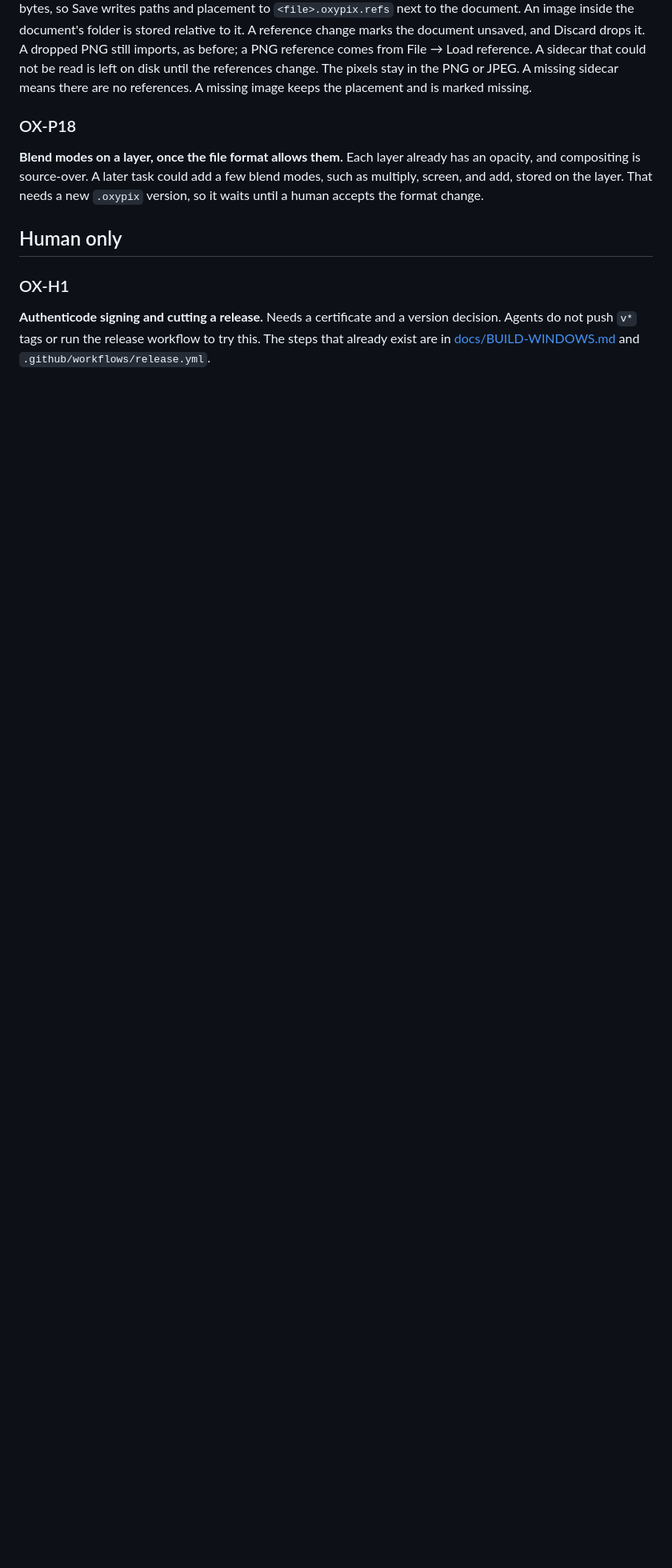
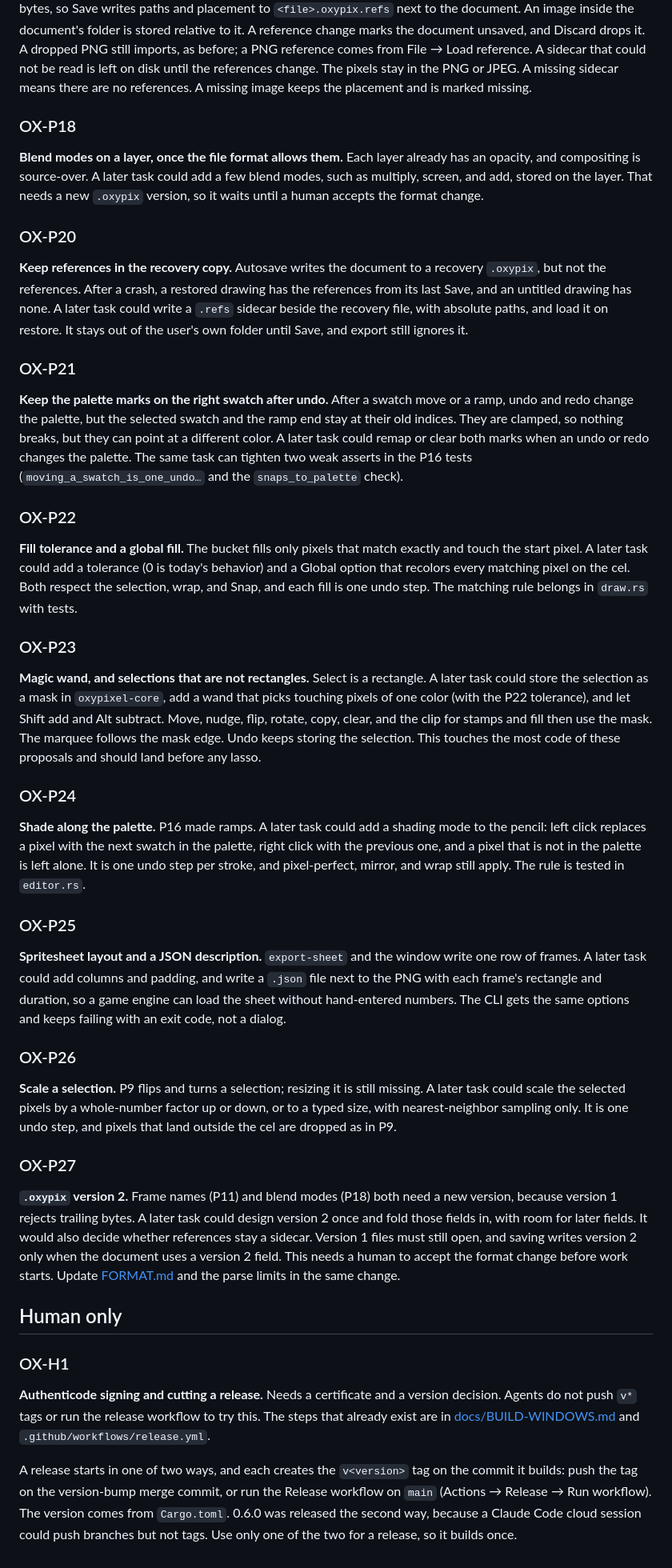
Before and after one commit to crisprintsstuff/oxypixel, a Markdown page: docs/ROADMAP.md, the part around one of its changes. Shown at 80% size. GitHub-like rendering; blank space fills up the shorter version.

Commit message:
Roadmap: proposals after 0.6.0, and how a release starts
Add OX-P20 to OX-P27: references in the recovery copy, palette marks
after undo, fill tolerance and global fill, a magic wand with mask
selections, shading along the palette, spritesheet layout with a JSON
description, scaling a selection, and a .oxypix version 2 that waits
on a format decision. Suggest an order under Current focus.

OX-H1 now says a release starts from a v* tag push or from running
the Release workflow on main, and that only one of the two should be
used.

Co-Authored-By: Claude Opus 5.5 <noreply@anthropic.com>
Claude-Session: https://claude.ai/code/session_01RTYDvnyorjSTgSCpyUgWmX

```diff
--- a/docs/ROADMAP.md
+++ b/docs/ROADMAP.md
@@ -209,8 +211,42 @@ File → Load reference, or a dropped JPEG, keeps the picture beside the documen
 
 **Blend modes on a layer, once the file format allows them.** Each layer already has an opacity, and compositing is source-over. A later task could add a few blend modes, such as multiply, screen, and add, stored on the layer. That needs a new `.oxypix` version, so it waits until a human accepts the format change.
 
+### OX-P20
+
+**Keep references in the recovery copy.** Autosave writes the document to a recovery `.oxypix`, but not the references. After a crash, a restored drawing has the references from its last Save, and an untitled drawing has none. A later task could write a `.refs` sidecar beside the recovery file, with absolute paths, and load it on restore. It stays out of the user's own folder until Save, and export still ignores it.
+
+### OX-P21
+
+**Keep the palette marks on the right swatch after undo.** After a swatch move or a ramp, undo and redo change the palette, but the selected swatch and the ramp end stay at their old indices. They are clamped, so nothing breaks, but they can point at a different color. A later task could remap or clear both marks when an undo or redo changes the palette. The same task can tighten two weak asserts in the P16 tests (`moving_a_swatch_is_one_undo…` and the `snaps_to_palette` check).
+
+### OX-P22
+
+**Fill tolerance and a global fill.** The bucket fills only pixels that match exactly and touch the start pixel. A later task could add a tolerance (0 is today's behavior) and a Global option that recolors every matching pixel on the cel. Both respect the selection, wrap, and Snap, and each fill is one undo step. The matching rule belongs in `draw.rs` with tests.
+
+### OX-P23
+
+**Magic wand, and selections that are not rectangles.** Select is a rectangle. A later task could store the selection as a mask in `oxypixel-core`, add a wand that picks touching pixels of one color (with the P22 tolerance), and let Shift add and Alt subtract. Move, nudge, flip, rotate, copy, clear, and the clip for stamps and fill then use the mask. The marquee follows the mask edge. Undo keeps storing the selection. This touches the most code of these proposals and should land before any lasso.
+
+### OX-P24
+
+**Shade along the palette.** P16 made ramps. A later task could add a shading mode to the pencil: left click replaces a pixel with the next swatch in the palette, right click with the previous one, and a pixel that is not in the palette is left alone. It is one undo step per stroke, and pixel-perfect, mirror, and wrap still apply. The rule is tested in `editor.rs`.
+
+### OX-P25
+
+**Spritesheet layout and a JSON description.** `export-sheet` and the window write one row of frames. A later task could add columns and padding, and write a `.json` file next to the PNG with each frame's rectangle and duration, so a game engine can load the sheet without hand-entered numbers. The CLI gets the same options and keeps failing with an exit code, not a dialog.
+
+### OX-P26
+
+**Scale a selection.** P9 flips and turns a selection; resizing it is still missing. A later task could scale the selected pixels by a whole-number factor up or down, or to a typed size, with nearest-neighbor sampling only. It is one undo step, and pixels that land outside the cel are dropped as in P9.
+
+### OX-P27
+
+**`.oxypix` version 2.** Frame names (P11) and blend modes (P18) both need a new version, because version 1 rejects trailing bytes. A later task could design version 2 once and fold those fields in, with room for later fields. It would also decide whether references stay a sidecar. Version 1 files must still open, and saving writes version 2 only when the document uses a version 2 field. This needs a human to accept the format change before work starts. Update [FORMAT.md](FORMAT.md) and the parse limits in the same change.
+
 ## Human only
 
 ### OX-H1
 
 **Authenticode signing and cutting a release.** Needs a certificate and a version decision. Agents do not push `v*` tags or run the release workflow to try this. The steps that already exist are in [docs/BUILD-WINDOWS.md](BUILD-WINDOWS.md) and `.github/workflows/release.yml`.
+
+A release starts in one of two ways, and each creates the `v<version>` tag on the commit it builds: push the tag on the version-bump merge commit, or run the Release workflow on `main` (Actions → Release → Run workflow). The version comes from `Cargo.toml`. 0.6.0 was released the second way, because a Claude Code cloud session could push branches but not tags. Use only one of the two for a release, so it builds once.
```
Also changed, not shown: other parts of docs/ROADMAP.md (+2 -0 lines).
